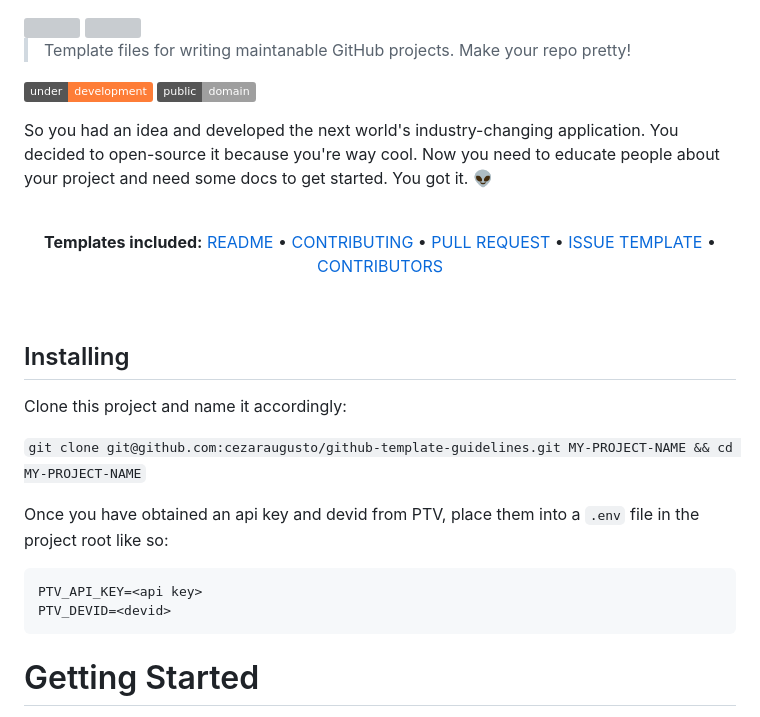
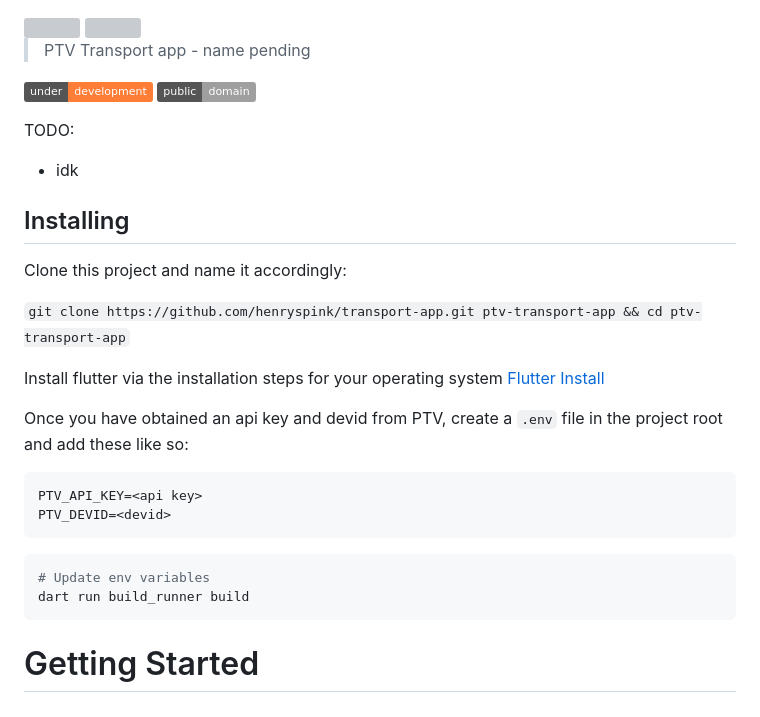
Before and after one commit to henryspink/transport-app, a Markdown page: README.md, the part around the change. Rendered like a GitHub page; badges without logos; grey boxes are pictures that could not be loaded.

Commit message:
more readme env instructions

````diff
--- a/README.md
+++ b/README.md
@@ -1,29 +1,30 @@
 <img src="logo.png" align="left" width="192px" height="192px"/>
 <img align="left" width="0" height="192px" hspace="10"/>
 
-> Template files for writing maintanable GitHub projects. Make your repo pretty!
+> PTV Transport app - name pending
 
 [![Under Development](https://img.shields.io/badge/under-development-orange.svg)](https://github.com/cezaraugusto/github-template-guidelines) [![Public Domain](https://img.shields.io/badge/public-domain-lightgrey.svg)](https://creativecommons.org/publicdomain/zero/1.0/)
 
-So you had an idea and developed the next world's industry-changing application. You decided to open-source it because you're way cool. Now you need to educate people about your project and need some docs to get started. You got it. :alien:
-
-<br>
-<p align="center">
-<strong>Templates included:</strong>
-<a href="/.github/README.md">README</a> • <a href="/.github/CONTRIBUTING.md">CONTRIBUTING </a> • <a href="/.github/PULL_REQUEST_TEMPLATE.md">PULL REQUEST</a> • <a href="/.github/ISSUE_TEMPLATE.md">ISSUE TEMPLATE</a> • <a href="/.github/CONTRIBUTORS.md">CONTRIBUTORS</a>
-</p>
-<br>
+TODO:
+- idk
 
 ## Installing
 
 Clone this project and name it accordingly:
 
-``git clone git@github.com:cezaraugusto/github-template-guidelines.git MY-PROJECT-NAME && cd MY-PROJECT-NAME``
+``git clone https://github.com/henryspink/transport-app.git ptv-transport-app && cd ptv-transport-app``
 
-Once you have obtained an api key and devid from PTV, place them into a `.env` file in the project root like so:
+Install flutter via the installation steps for your operating system [Flutter Install](https://docs.flutter.dev/get-started/install)
+
+Once you have obtained an api key and devid from PTV, create a `.env` file in the project root and add these like so:
 ```env
 PTV_API_KEY=<api key>
 PTV_DEVID=<devid>
+```
+
+```sh
+# Update env variables
+dart run build_runner build
 ```
 
 # Getting Started
````
